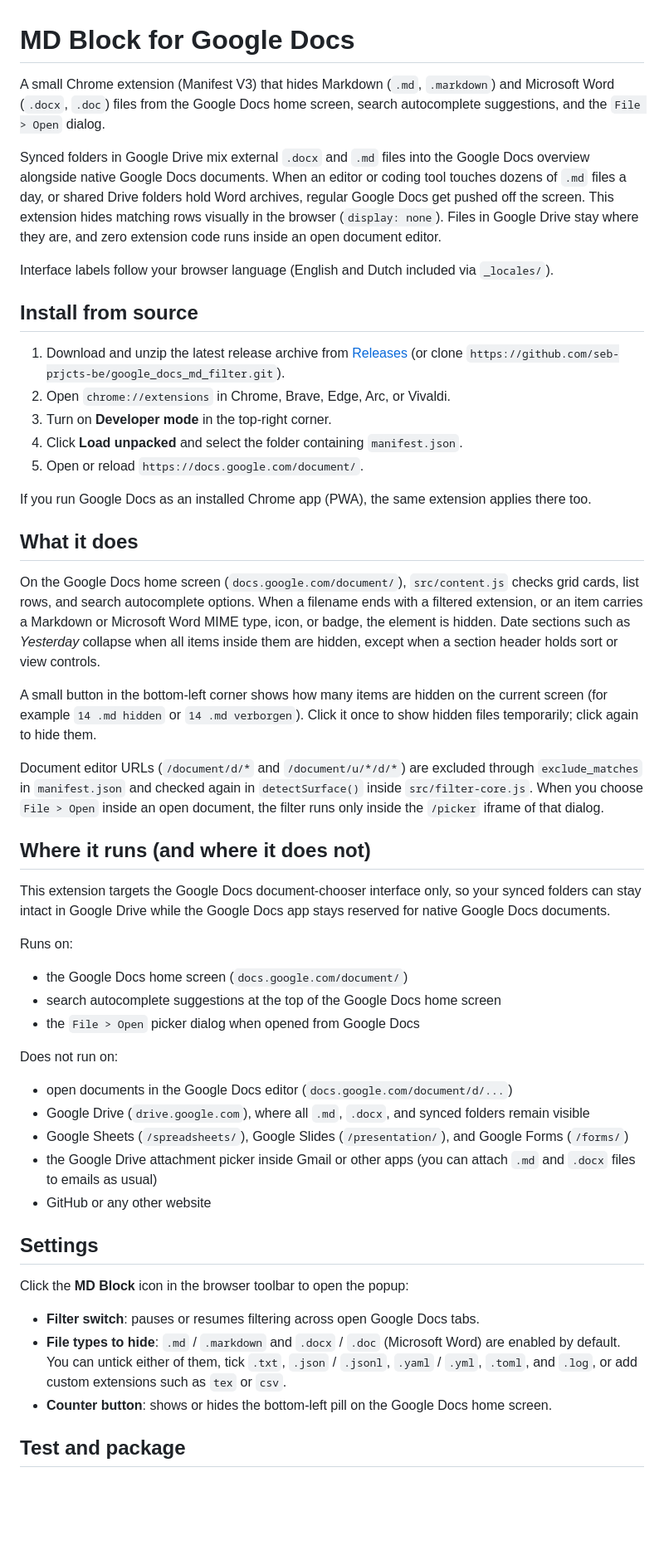
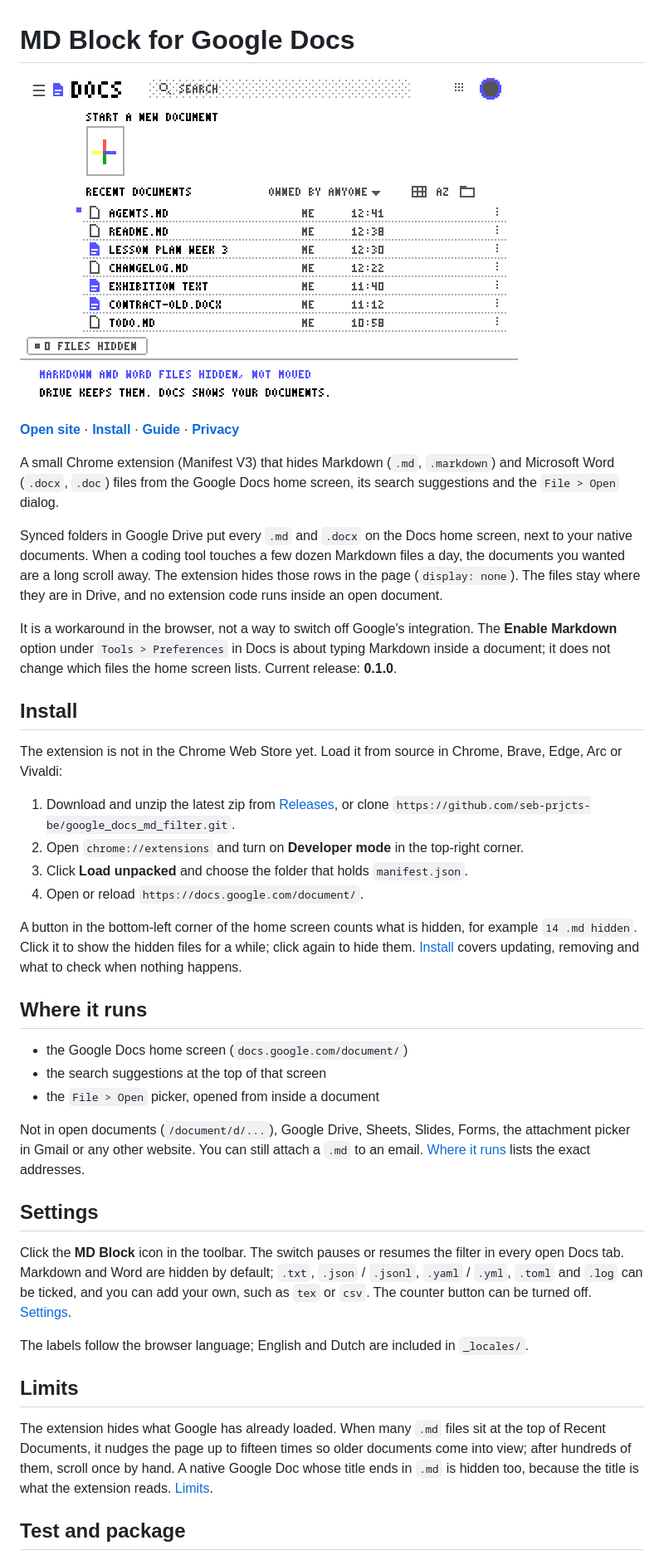
Before and after one commit to seb-prjcts-be/google_docs_md_filter, a Markdown page: README.md, the part around one of its changes. Shown at 83% size. Rendered like a GitHub page; pictures changed too: docs/images/overview.gif (added); blank space fills up the shorter version.

```diff
--- a/README.md
+++ b/README.md
@@ -1,52 +1,43 @@
 # MD Block for Google Docs
 
-A small Chrome extension (Manifest V3) that hides Markdown (`.md`, `.markdown`) and Microsoft Word (`.docx`, `.doc`) files from the Google Docs home screen, search autocomplete suggestions, and the `File > Open` dialog.
+![The Google Docs home screen in CGA colours; Markdown and Word files disappear one by one and a counter says 7 files hidden](docs/images/overview.gif)
 
-Synced folders in Google Drive mix external `.docx` and `.md` files into the Google Docs overview alongside native Google Docs documents. When an editor or coding tool touches dozens of `.md` files a day, or shared Drive folders hold Word archives, regular Google Docs get pushed off the screen. This extension hides matching rows visually in the browser (`display: none`). Files in Google Drive stay where they are, and zero extension code runs inside an open document editor.
+**[Open site](https://seb-prjcts-be.github.io/google_docs_md_filter/)** · **[Install](https://seb-prjcts-be.github.io/google_docs_md_filter/docs/install.html)** · **[Guide](https://seb-prjcts-be.github.io/google_docs_md_filter/docs/guide.html)** · **[Privacy](https://seb-prjcts-be.github.io/google_docs_md_filter/docs/privacy.html)**
 
-Interface labels follow your browser language (English and Dutch included via `_locales/`).
+A small Chrome extension (Manifest V3) that hides Markdown (`.md`, `.markdown`) and Microsoft Word (`.docx`, `.doc`) files from the Google Docs home screen, its search suggestions and the `File > Open` dialog.
 
-## Install from source
+Synced folders in Google Drive put every `.md` and `.docx` on the Docs home screen, next to your native documents. When a coding tool touches a few dozen Markdown files a day, the documents you wanted are a long scroll away. The extension hides those rows in the page (`display: none`). The files stay where they are in Drive, and no extension code runs inside an open document.
 
-1. Download and unzip the latest release archive from [Releases](https://github.com/seb-prjcts-be/google_docs_md_filter/releases) (or clone `https://github.com/seb-prjcts-be/google_docs_md_filter.git`).
-2. Open `chrome://extensions` in Chrome, Brave, Edge, Arc, or Vivaldi.
-3. Turn on **Developer mode** in the top-right corner.
-4. Click **Load unpacked** and select the folder containing `manifest.json`.
-5. Open or reload `https://docs.google.com/document/`.
+It is a workaround in the browser, not a way to switch off Google's integration. The **Enable Markdown** option under `Tools > Preferences` in Docs is about typing Markdown inside a document; it does not change which files the home screen lists. Current release: **0.1.0**.
 
-If you run Google Docs as an installed Chrome app (PWA), the same extension applies there too.
+## Install
 
-## What it does
+The extension is not in the Chrome Web Store yet. Load it from source in Chrome, Brave, Edge, Arc or Vivaldi:
 
-On the Google Docs home screen (`docs.google.com/document/`), `src/content.js` checks grid cards, list rows, and search autocomplete options. When a filename ends with a filtered extension, or an item carries a Markdown or Microsoft Word MIME type, icon, or badge, the element is hidden. Date sections such as *Yesterday* collapse when all items inside them are hidden, except when a section header holds sort or view controls.
+1. Download and unzip the latest zip from [Releases](https://github.com/seb-prjcts-be/google_docs_md_filter/releases), or clone `https://github.com/seb-prjcts-be/google_docs_md_filter.git`.
+2. Open `chrome://extensions` and turn on **Developer mode** in the top-right corner.
+3. Click **Load unpacked** and choose the folder that holds `manifest.json`.
+4. Open or reload `https://docs.google.com/document/`.
 
-A small button in the bottom-left corner shows how many items are hidden on the current screen (for example `14 .md hidden` or `14 .md verborgen`). Click it once to show hidden files temporarily; click again to hide them.
+A button in the bottom-left corner of the home screen counts what is hidden, for example `14 .md hidden`. Click it to show the hidden files for a while; click again to hide them. [Install](https://seb-prjcts-be.github.io/google_docs_md_filter/docs/install.html) covers updating, removing and what to check when nothing happens.
 
-Document editor URLs (`/document/d/*` and `/document/u/*/d/*`) are excluded through `exclude_matches` in `manifest.json` and checked again in `detectSurface()` inside `src/filter-core.js`. When you choose `File > Open` inside an open document, the filter runs only inside the `/picker` iframe of that dialog.
+## Where it runs
 
-## Where it runs (and where it does not)
+- the Google Docs home screen (`docs.google.com/document/`)
+- the search suggestions at the top of that screen
+- the `File > Open` picker, opened from inside a document
 
-This extension targets the Google Docs document-chooser interface only, so your synced folders can stay intact in Google Drive while the Google Docs app stays reserved for native Google Docs documents.
-
-Runs on:
-- the Google Docs home screen (`docs.google.com/document/`)
-- search autocomplete suggestions at the top of the Google Docs home screen
-- the `File > Open` picker dialog when opened from Google Docs
-
-Does not run on:
-- open documents in the Google Docs editor (`docs.google.com/document/d/...`)
-- Google Drive (`drive.google.com`), where all `.md`, `.docx`, and synced folders remain visible
-- Google Sheets (`/spreadsheets/`), Google Slides (`/presentation/`), and Google Forms (`/forms/`)
-- the Google Drive attachment picker inside Gmail or other apps (you can attach `.md` and `.docx` files to emails as usual)
-- GitHub or any other website
+Not in open documents (`/document/d/...`), Google Drive, Sheets, Slides, Forms, the attachment picker in Gmail or any other website. You can still attach a `.md` to an email. [Where it runs](https://seb-prjcts-be.github.io/google_docs_md_filter/docs/guide.html#where) lists the exact addresses.
 
 ## Settings
 
-Click the **MD Block** icon in the browser toolbar to open the popup:
+Click the **MD Block** icon in the toolbar. The switch pauses or resumes the filter in every open Docs tab. Markdown and Word are hidden by default; `.txt`, `.json` / `.jsonl`, `.yaml` / `.yml`, `.toml` and `.log` can be ticked, and you can add your own, such as `tex` or `csv`. The counter button can be turned off. [Settings](https://seb-prjcts-be.github.io/google_docs_md_filter/docs/guide.html#settings).
 
-- **Filter switch**: pauses or resumes filtering across open Google Docs tabs.
-- **File types to hide**: `.md` / `.markdown` and `.docx` / `.doc` (Microsoft Word) are enabled by default. You can untick either of them, tick `.txt`, `.json` / `.jsonl`, `.yaml` / `.yml`, `.toml`, and `.log`, or add custom extensions such as `tex` or `csv`.
-- **Counter button**: shows or hides the bottom-left pill on the Google Docs home screen.
+The labels follow the browser language; English and Dutch are included in `_locales/`.
+
+## Limits
+
+The extension hides what Google has already loaded. When many `.md` files sit at the top of Recent Documents, it nudges the page up to fifteen times so older documents come into view; after hundreds of them, scroll once by hand. A native Google Doc whose title ends in `.md` is hidden too, because the title is what the extension reads. [Limits](https://seb-prjcts-be.github.io/google_docs_md_filter/docs/guide.html#limits).
 
 ## Test and package
 
```
Also changed, not shown: other parts of README.md (+9 -10 lines), .ux-profile.md (added, +17 -0 lines), PUBLISHING.md (+1 -1 lines), docs/images/og-image.png (added), 9 other files.
